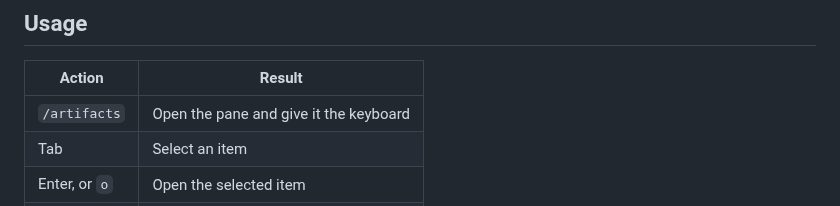
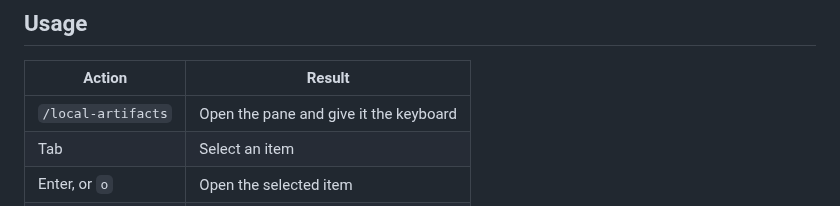
Before and after one commit to netgfx/claude-artifact-mod, a Markdown page: README.md, the part around the change. GitHub-like rendering.

```diff
--- a/README.md
+++ b/README.md
@@ -29,7 +29,7 @@ Answer `y` to add the marketplace, then pick a scope (user scope is the default)
 
 | Action | Result |
 | --- | --- |
-| `/artifacts` | Open the pane and give it the keyboard |
+| `/local-artifacts` | Open the pane and give it the keyboard |
 | Tab | Select an item |
 | Enter, or `o` | Open the selected item |
 | Double-click | Open an item |
```
Also changed, not shown: assets/artifact-mod.png, 4 other files.
